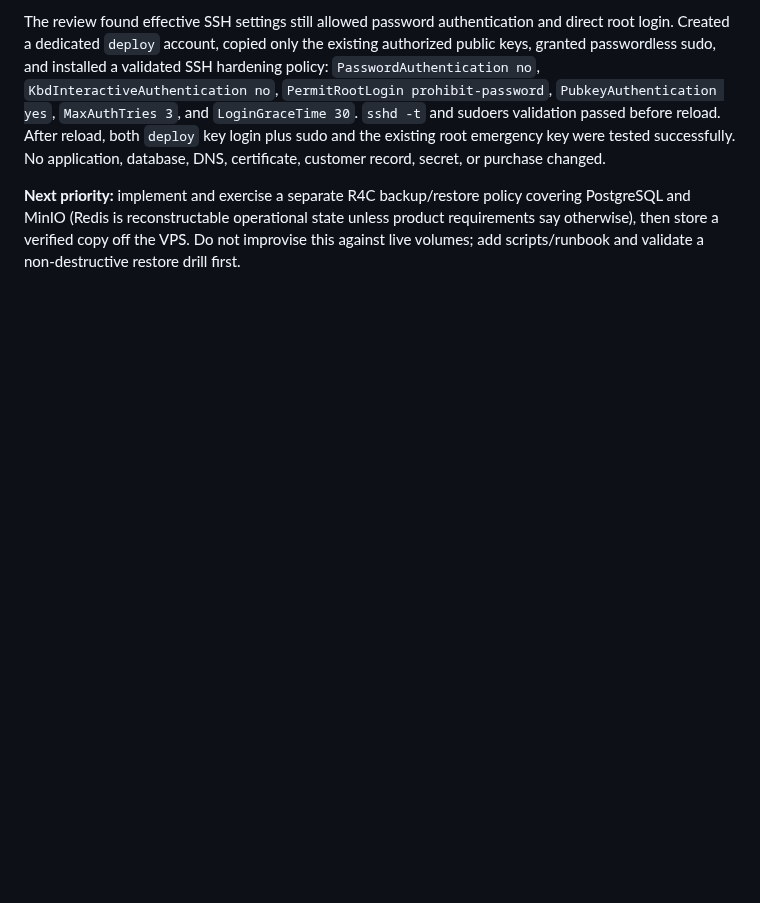
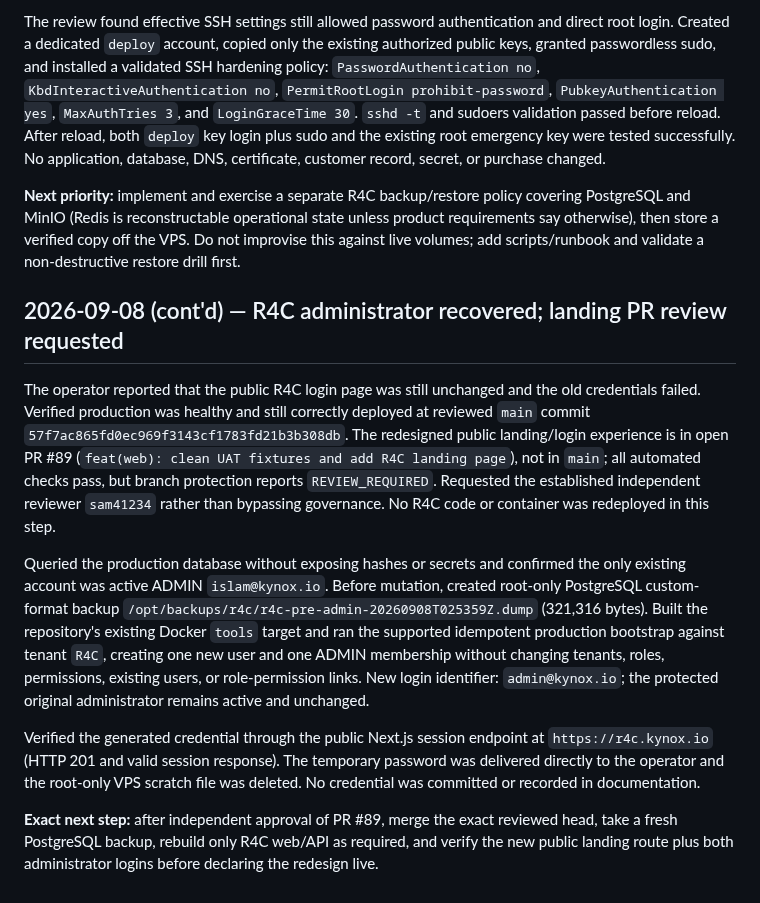
Before and after one commit to Islamce/WMS, a Markdown page: docs/WMS-SESSION-LOG.md, the part around the change. GitHub-like rendering; blank space fills up the shorter version.

Commit message:
docs: record R4C administrator recovery

```diff
--- a/docs/WMS-SESSION-LOG.md
+++ b/docs/WMS-SESSION-LOG.md
@@ -1599,3 +1599,13 @@ Live checks confirmed WMS, R4C web, R4C API/database readiness, and kynox.io all
 The review found effective SSH settings still allowed password authentication and direct root login. Created a dedicated `deploy` account, copied only the existing authorized public keys, granted passwordless sudo, and installed a validated SSH hardening policy: `PasswordAuthentication no`, `KbdInteractiveAuthentication no`, `PermitRootLogin prohibit-password`, `PubkeyAuthentication yes`, `MaxAuthTries 3`, and `LoginGraceTime 30`. `sshd -t` and sudoers validation passed before reload. After reload, both `deploy` key login plus sudo and the existing root emergency key were tested successfully. No application, database, DNS, certificate, customer record, secret, or purchase changed.
 
 **Next priority:** implement and exercise a separate R4C backup/restore policy covering PostgreSQL and MinIO (Redis is reconstructable operational state unless product requirements say otherwise), then store a verified copy off the VPS. Do not improvise this against live volumes; add scripts/runbook and validate a non-destructive restore drill first.
+
+## 2026-09-08 (cont'd) — R4C administrator recovered; landing PR review requested
+
+The operator reported that the public R4C login page was still unchanged and the old credentials failed. Verified production was healthy and still correctly deployed at reviewed `main` commit `57f7ac865fd0ec969f3143cf1783fd21b3b308db`. The redesigned public landing/login experience is in open PR #89 (`feat(web): clean UAT fixtures and add R4C landing page`), not in `main`; all automated checks pass, but branch protection reports `REVIEW_REQUIRED`. Requested the established independent reviewer `sam41234` rather than bypassing governance. No R4C code or container was redeployed in this step.
+
+Queried the production database without exposing hashes or secrets and confirmed the only existing account was active ADMIN `islam@kynox.io`. Before mutation, created root-only PostgreSQL custom-format backup `/opt/backups/r4c/r4c-pre-admin-20260908T025359Z.dump` (321,316 bytes). Built the repository's existing Docker `tools` target and ran the supported idempotent production bootstrap against tenant `R4C`, creating one new user and one ADMIN membership without changing tenants, roles, permissions, existing users, or role-permission links. New login identifier: `admin@kynox.io`; the protected original administrator remains active and unchanged.
+
+Verified the generated credential through the public Next.js session endpoint at `https://r4c.kynox.io` (HTTP 201 and valid session response). The temporary password was delivered directly to the operator and the root-only VPS scratch file was deleted. No credential was committed or recorded in documentation.
+
+**Exact next step:** after independent approval of PR #89, merge the exact reviewed head, take a fresh PostgreSQL backup, rebuild only R4C web/API as required, and verify the new public landing route plus both administrator logins before declaring the redesign live.
```
Also changed, not shown: docs/HOSTINGER-VPS-MIGRATION-2026-09-06.md (+1 -0 lines).
